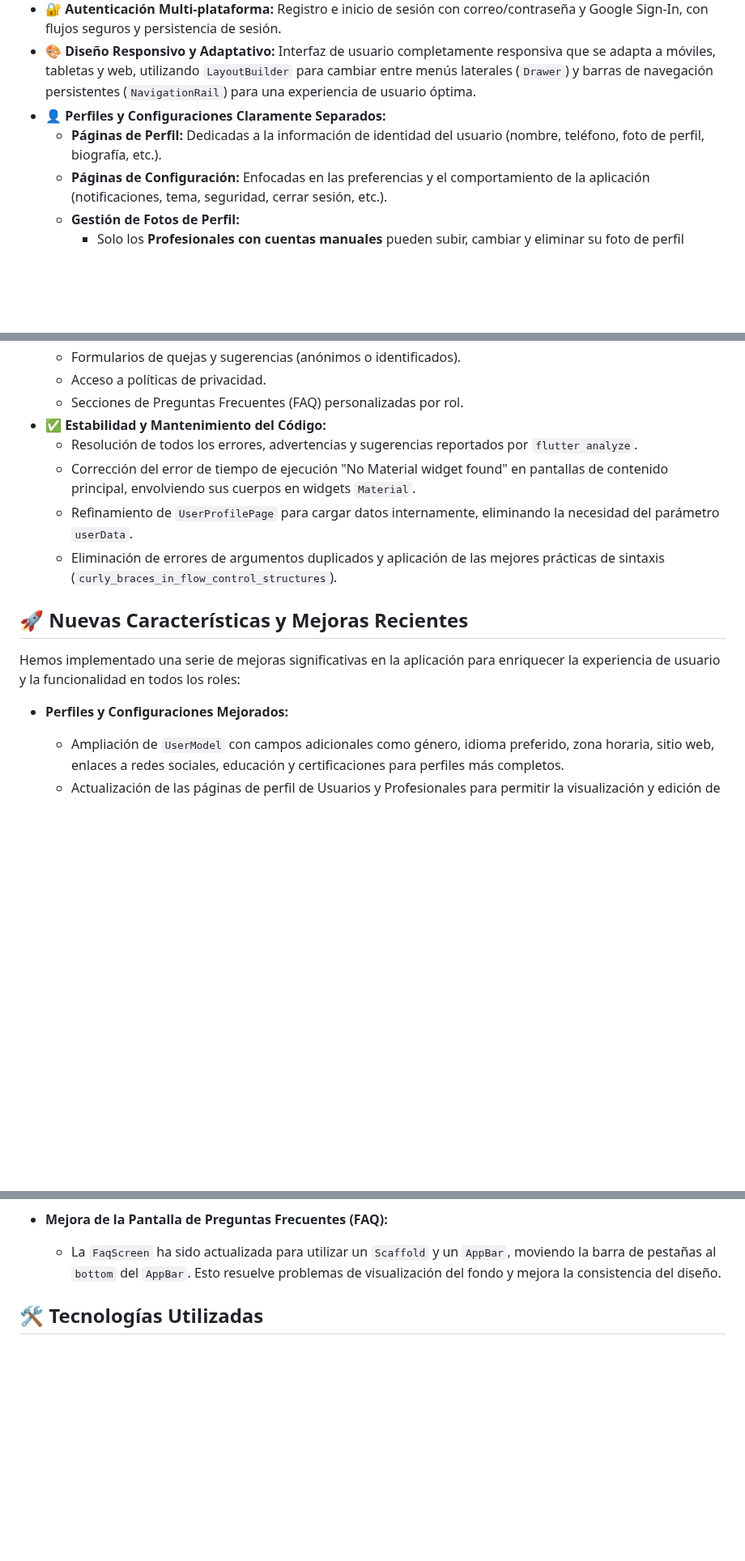
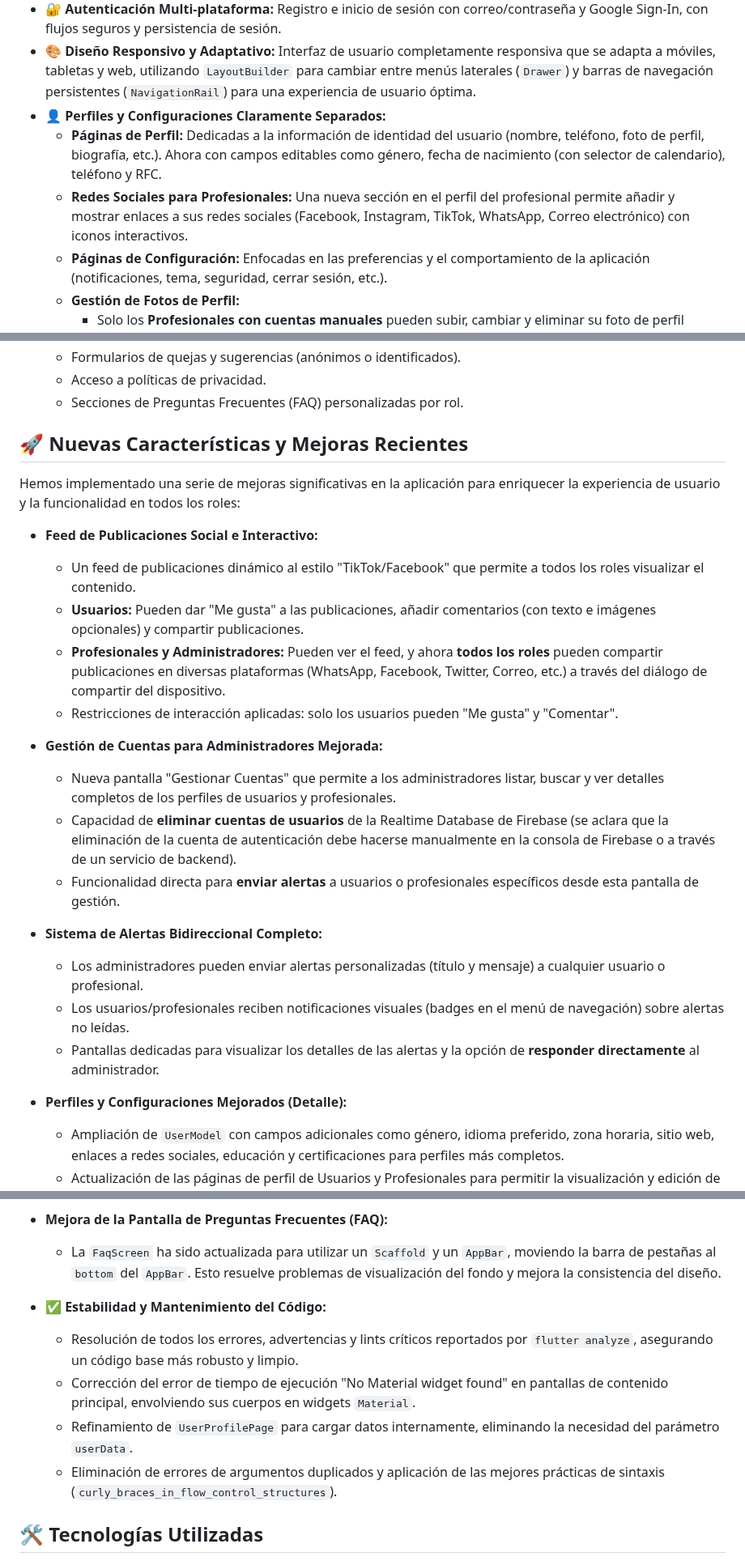
Before and after one commit to Angelgonzalez2004/Kanante_app, a Markdown page: README.md, 3 parts joined by grey strips. Shown at 81% size. Drawn GitHub-style; blank space fills up the shorter version.

Commit message:
docs: Update README.md with latest features and code cleanup

```diff
--- a/README.md
+++ b/README.md
@@ -28,7 +28,8 @@ La aplicación está estructurada en tres roles principales:
 *   **🔐 Autenticación Multi-plataforma:** Registro e inicio de sesión con correo/contraseña y Google Sign-In, con flujos seguros y persistencia de sesión.
 *   **🎨 Diseño Responsivo y Adaptativo:** Interfaz de usuario completamente responsiva que se adapta a móviles, tabletas y web, utilizando `LayoutBuilder` para cambiar entre menús laterales (`Drawer`) y barras de navegación persistentes (`NavigationRail`) para una experiencia de usuario óptima.
 *   **👤 Perfiles y Configuraciones Claramente Separados:**
-    *   **Páginas de Perfil:** Dedicadas a la información de identidad del usuario (nombre, teléfono, foto de perfil, biografía, etc.).
+    *   **Páginas de Perfil:** Dedicadas a la información de identidad del usuario (nombre, teléfono, foto de perfil, biografía, etc.). Ahora con campos editables como género, fecha de nacimiento (con selector de calendario), teléfono y RFC.
+    *   **Redes Sociales para Profesionales:** Una nueva sección en el perfil del profesional permite añadir y mostrar enlaces a sus redes sociales (Facebook, Instagram, TikTok, WhatsApp, Correo electrónico) con iconos interactivos.
     *   **Páginas de Configuración:** Enfocadas en las preferencias y el comportamiento de la aplicación (notificaciones, tema, seguridad, cerrar sesión, etc.).
     *   **Gestión de Fotos de Perfil:**
         *   Solo los **Profesionales con cuentas manuales** pueden subir, cambiar y eliminar su foto de perfil directamente en la aplicación.
@@ -44,17 +45,28 @@ La aplicación está estructurada en tres roles principales:
     *   Formularios de quejas y sugerencias (anónimos o identificados).
     *   Acceso a políticas de privacidad.
     *   Secciones de Preguntas Frecuentes (FAQ) personalizadas por rol.
-*   **✅ Estabilidad y Mantenimiento del Código:**
-    *   Resolución de todos los errores, advertencias y sugerencias reportados por `flutter analyze`.
-    *   Corrección del error de tiempo de ejecución "No Material widget found" en pantallas de contenido principal, envolviendo sus cuerpos en widgets `Material`.
-    *   Refinamiento de `UserProfilePage` para cargar datos internamente, eliminando la necesidad del parámetro `userData`.
-    *   Eliminación de errores de argumentos duplicados y aplicación de las mejores prácticas de sintaxis (`curly_braces_in_flow_control_structures`).
 
 ## 🚀 Nuevas Características y Mejoras Recientes
 
 Hemos implementado una serie de mejoras significativas en la aplicación para enriquecer la experiencia de usuario y la funcionalidad en todos los roles:
 
-*   **Perfiles y Configuraciones Mejorados:**
+*   **Feed de Publicaciones Social e Interactivo:**
+    *   Un feed de publicaciones dinámico al estilo "TikTok/Facebook" que permite a todos los roles visualizar el contenido.
+    *   **Usuarios:** Pueden dar "Me gusta" a las publicaciones, añadir comentarios (con texto e imágenes opcionales) y compartir publicaciones.
+    *   **Profesionales y Administradores:** Pueden ver el feed, y ahora **todos los roles** pueden compartir publicaciones en diversas plataformas (WhatsApp, Facebook, Twitter, Correo, etc.) a través del diálogo de compartir del dispositivo.
+    *   Restricciones de interacción aplicadas: solo los usuarios pueden "Me gusta" y "Comentar".
+
+*   **Gestión de Cuentas para Administradores Mejorada:**
+    *   Nueva pantalla "Gestionar Cuentas" que permite a los administradores listar, buscar y ver detalles completos de los perfiles de usuarios y profesionales.
+    *   Capacidad de **eliminar cuentas de usuarios** de la Realtime Database de Firebase (se aclara que la eliminación de la cuenta de autenticación debe hacerse manualmente en la consola de Firebase o a través de un servicio de backend).
+    *   Funcionalidad directa para **enviar alertas** a usuarios o profesionales específicos desde esta pantalla de gestión.
+
+*   **Sistema de Alertas Bidireccional Completo:**
+    *   Los administradores pueden enviar alertas personalizadas (título y mensaje) a cualquier usuario o profesional.
+    *   Los usuarios/profesionales reciben notificaciones visuales (badges en el menú de navegación) sobre alertas no leídas.
+    *   Pantallas dedicadas para visualizar los detalles de las alertas y la opción de **responder directamente** al administrador.
+
+*   **Perfiles y Configuraciones Mejorados (Detalle):**
     *   Ampliación de `UserModel` con campos adicionales como género, idioma preferido, zona horaria, sitio web, enlaces a redes sociales, educación y certificaciones para perfiles más completos.
     *   Actualización de las páginas de perfil de Usuarios y Profesionales para permitir la visualización y edición de estos nuevos campos.
     *   La página de perfil del Administrador ahora muestra los nuevos campos relevantes en modo de solo lectura.
@@ -73,6 +85,12 @@ Hemos implementado una serie de mejoras significativas en la aplicación para en
 
 *   **Mejora de la Pantalla de Preguntas Frecuentes (FAQ):**
     *   La `FaqScreen` ha sido actualizada para utilizar un `Scaffold` y un `AppBar`, moviendo la barra de pestañas al `bottom` del `AppBar`. Esto resuelve problemas de visualización del fondo y mejora la consistencia del diseño.
+
+*   **✅ Estabilidad y Mantenimiento del Código:**
+    *   Resolución de todos los errores, advertencias y lints críticos reportados por `flutter analyze`, asegurando un código base más robusto y limpio.
+    *   Corrección del error de tiempo de ejecución "No Material widget found" en pantallas de contenido principal, envolviendo sus cuerpos en widgets `Material`.
+    *   Refinamiento de `UserProfilePage` para cargar datos internamente, eliminando la necesidad del parámetro `userData`.
+    *   Eliminación de errores de argumentos duplicados y aplicación de las mejores prácticas de sintaxis (`curly_braces_in_flow_control_structures`).
 
 ## 🛠️ Tecnologías Utilizadas
 
```
